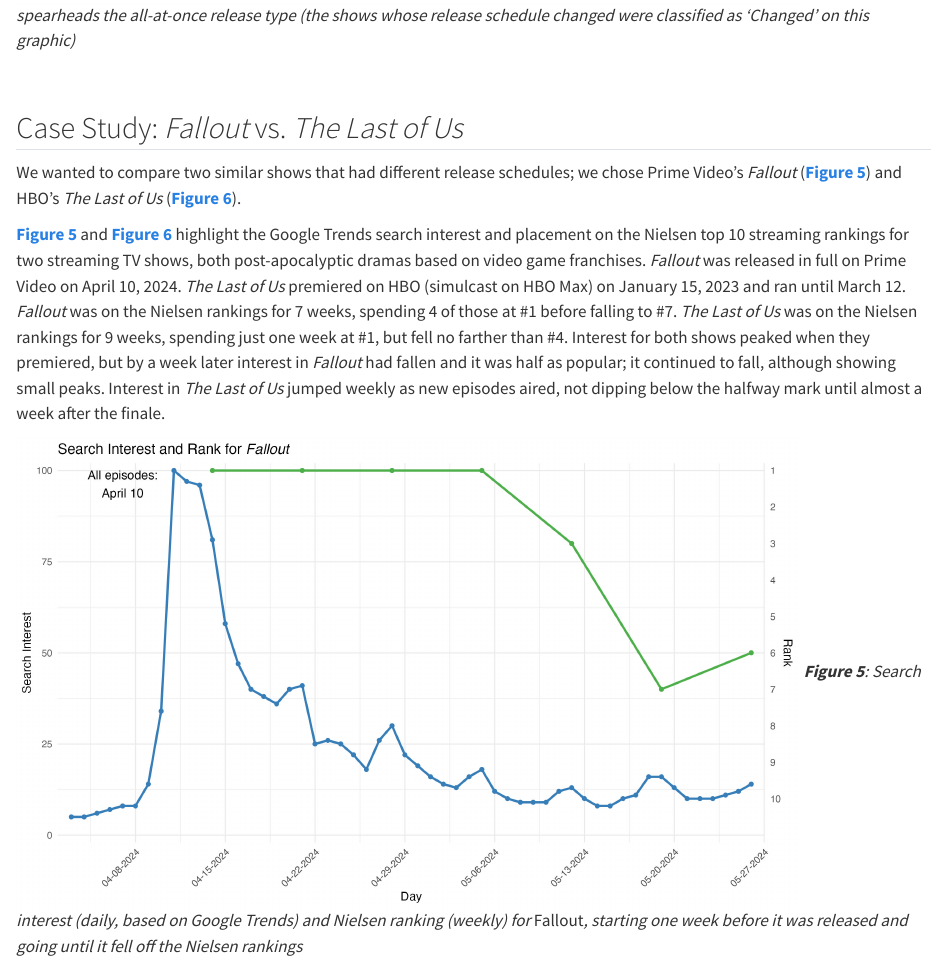
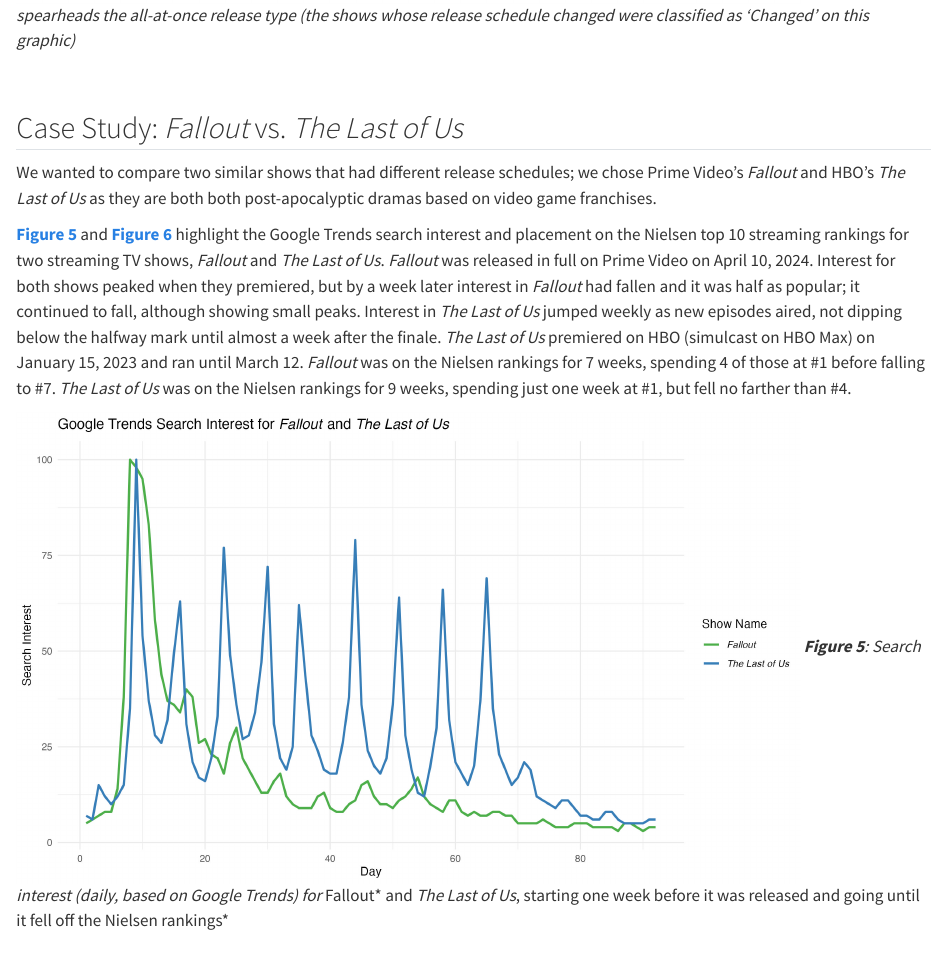
Before and after one commit to wu-msds-capstones/project-writeup-nick-anna, a Quarto document (_05_results.qmd): the page in a window 1100 px wide, from 2540 px down. Rendered offline with R 4.5, knitr and Pandoc in place of Quarto, with nearby package versions.

Commit message:
updated case study graphs

```diff
--- a/_05_results.qmd
+++ b/_05_results.qmd
@@ -37,8 +37,8 @@
 <br>
 
 ## Case Study: *Fallout* vs. *The Last of Us*
-We wanted to compare two similar shows that had different release schedules; we chose Prime Video’s *Fallout* ([**Figure 5**](#fig-5)) and HBO’s *The Last of Us* ([**Figure 6**](#fig-6)).
+We wanted to compare two similar shows that had different release schedules; we chose Prime Video’s *Fallout* and HBO’s *The Last of Us* as they are both both post-apocalyptic dramas based on video game franchises.
 
-[**Figure 5**](#fig-5) and [**Figure 6**](#fig-6) highlight the Google Trends search interest and placement on the Nielsen top 10 streaming rankings for two streaming TV shows, both post-apocalyptic dramas based on video game franchises. *Fallout* was released in full on Prime Video on April 10, 2024. *The Last of Us* premiered on HBO (simulcast on HBO Max) on January 15, 2023 and ran until March 12. *Fallout* was on the Nielsen rankings for 7 weeks, spending 4 of those at #1 before falling to #7. *The Last of Us* was on the Nielsen rankings for 9 weeks, spending just one week at #1, but fell no farther than #4. Interest for both shows peaked when they premiered, but by a week later interest in *Fallout* had fallen and it was half as popular; it continued to fall, although showing small peaks. Interest in *The Last of Us* jumped weekly as new episodes aired, not dipping below the halfway mark until almost a week after the finale.
+[**Figure 5**](#fig-5) and [**Figure 6**](#fig-6) highlight the Google Trends search interest and placement on the Nielsen top 10 streaming rankings for two streaming TV shows, *Fallout* and *The Last of Us*. *Fallout* was released in full on Prime Video on April 10, 2024. Interest for both shows peaked when they premiered, but by a week later interest in *Fallout* had fallen and it was half as popular; it continued to fall, although showing small peaks. Interest in *The Last of Us* jumped weekly as new episodes aired, not dipping below the halfway mark until almost a week after the finale. *The Last of Us* premiered on HBO (simulcast on HBO Max) on January 15, 2023 and ran until March 12. *Fallout* was on the Nielsen rankings for 7 weeks, spending 4 of those at #1 before falling to #7. *The Last of Us* was on the Nielsen rankings for 9 weeks, spending just one week at #1, but fell no farther than #4.
 
-![***Figure 5**:* *Search interest (daily, based on Google Trends) and Nielsen ranking (weekly) for *Fallout*, starting one week before it was released and going until it fell off the Nielsen rankings*](images/fallout.jpg){width="780" .lightbox #fig-5}
+![***Figure 5**:* *Search interest (daily, based on Google Trends) for *Fallout* and *The Last of Us*, starting one week before it was released and going until it fell off the Nielsen rankings*](images/fallout_tlou_gtrends.jpg){width="780" .lightbox #fig-5}
```
Also changed, not shown: _05_results.qmd (8 more changed lines).
